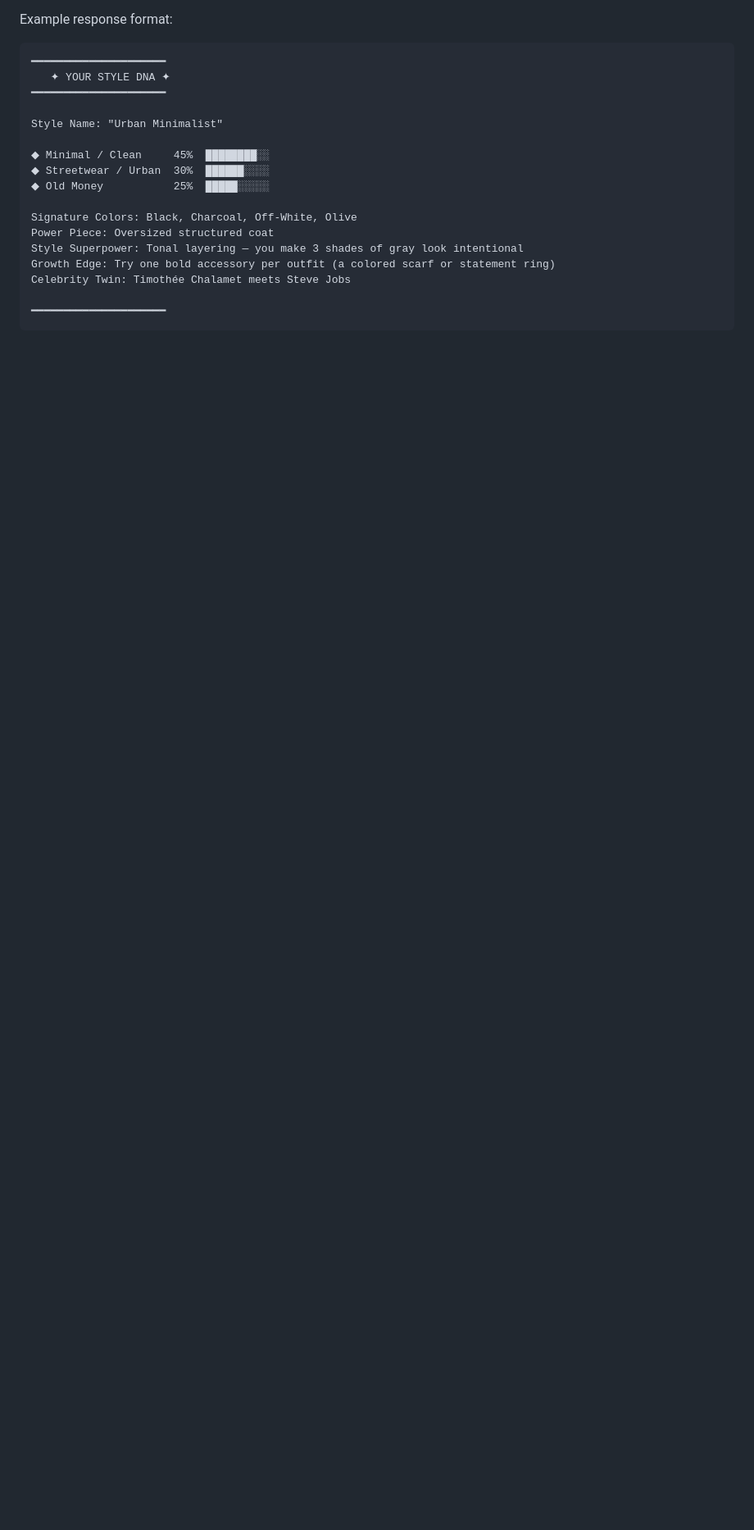
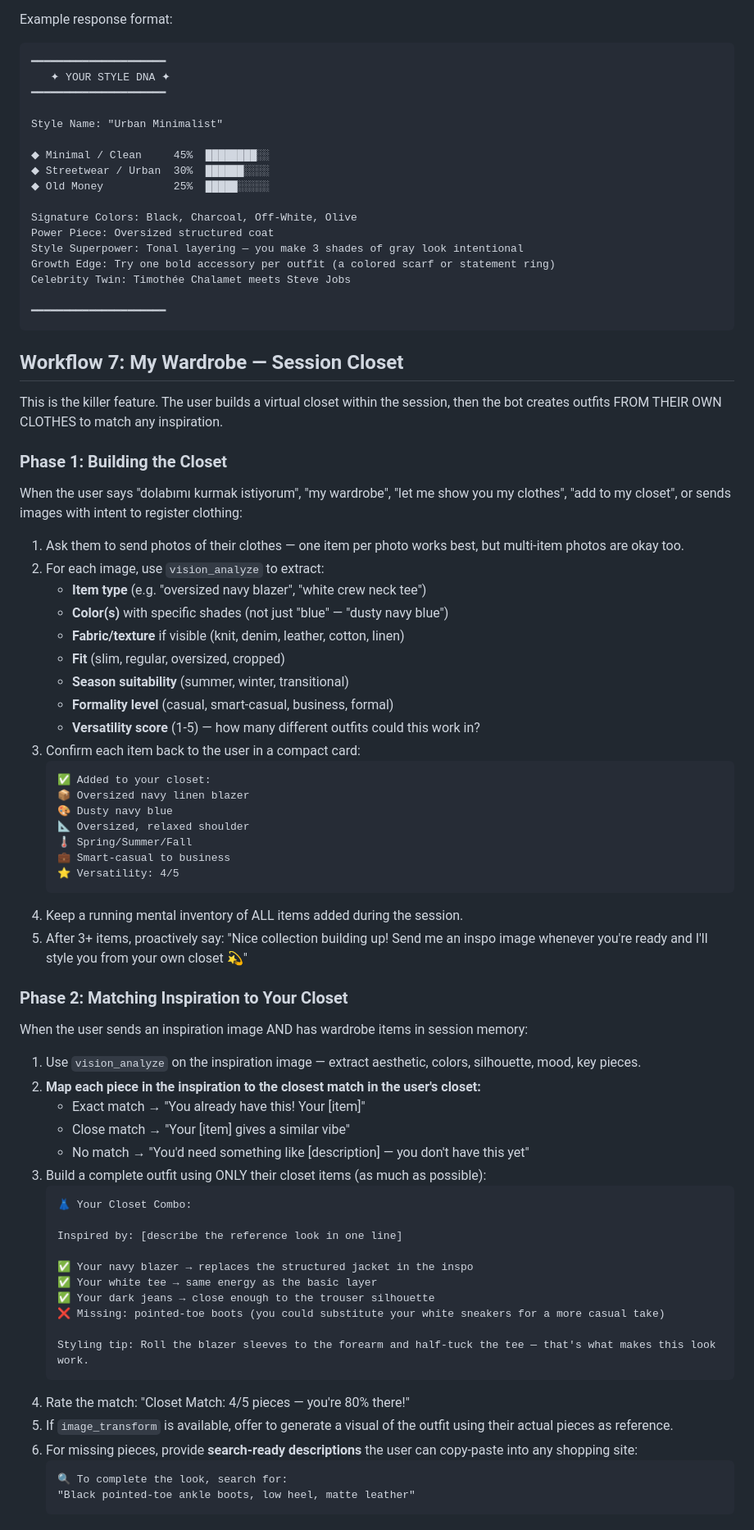
Before and after one commit to ch3ronsa/Stylish-hermes, a Markdown page: skill/SKILL.md, the part around one of its changes. Shown at 82% size. Rendered like a GitHub page; blank space fills up the shorter version.

Commit message:
Add session wardrobe feature — match any inspo to your own clothes
Users can now upload photos of their own clothes to build a session closet.
When they send an inspiration image, the bot maps each piece to items they
already own, rates the match, and gives search-ready descriptions for
missing pieces. v3.0 roadmap includes persistent storage.

````diff
--- a/skill/SKILL.md
+++ b/skill/SKILL.md
@@ -209,3 +212,63 @@ Celebrity Twin: Timothée Chalamet meets Steve Jobs
 ━━━━━━━━━━━━━━━━━━━━━
 ```
 
+## Workflow 7: My Wardrobe — Session Closet
+
+This is the killer feature. The user builds a virtual closet within the session, then the bot creates outfits FROM THEIR OWN CLOTHES to match any inspiration.
+
+### Phase 1: Building the Closet
+
+When the user says "dolabımı kurmak istiyorum", "my wardrobe", "let me show you my clothes", "add to my closet", or sends images with intent to register clothing:
+
+1. Ask them to send photos of their clothes — one item per photo works best, but multi-item photos are okay too.
+2. For each image, use `vision_analyze` to extract:
+   - **Item type** (e.g. "oversized navy blazer", "white crew neck tee")
+   - **Color(s)** with specific shades (not just "blue" — "dusty navy blue")
+   - **Fabric/texture** if visible (knit, denim, leather, cotton, linen)
+   - **Fit** (slim, regular, oversized, cropped)
+   - **Season suitability** (summer, winter, transitional)
+   - **Formality level** (casual, smart-casual, business, formal)
+   - **Versatility score** (1-5) — how many different outfits could this work in?
+3. Confirm each item back to the user in a compact card:
+   ```
+   ✅ Added to your closet:
+   📦 Oversized navy linen blazer
+   🎨 Dusty navy blue
+   📐 Oversized, relaxed shoulder
+   🌡️ Spring/Summer/Fall
+   💼 Smart-casual to business
+   ⭐ Versatility: 4/5
+   ```
+4. Keep a running mental inventory of ALL items added during the session.
+5. After 3+ items, proactively say: "Nice collection building up! Send me an inspo image whenever you're ready and I'll style you from your own closet 💫"
+
+### Phase 2: Matching Inspiration to Your Closet
+
+When the user sends an inspiration image AND has wardrobe items in session memory:
+
+1. Use `vision_analyze` on the inspiration image — extract aesthetic, colors, silhouette, mood, key pieces.
+2. **Map each piece in the inspiration to the closest match in the user's closet:**
+   - Exact match → "You already have this! Your [item]"
+   - Close match → "Your [item] gives a similar vibe"
+   - No match → "You'd need something like [description] — you don't have this yet"
+3. Build a complete outfit using ONLY their closet items (as much as possible):
+   ```
+   👗 Your Closet Combo:
+
+   Inspired by: [describe the reference look in one line]
+
+   ✅ Your navy blazer → replaces the structured jacket in the inspo
+   ✅ Your white tee → same energy as the basic layer
+   ✅ Your dark jeans → close enough to the trouser silhouette
+   ❌ Missing: pointed-toe boots (you could substitute your white sneakers for a more casual take)
+
+   Styling tip: Roll the blazer sleeves to the forearm and half-tuck the tee — that's what makes this look work.
+   ```
+4. Rate the match: "Closet Match: 4/5 pieces — you're 80% there!"
+5. If `image_transform` is available, offer to generate a visual of the outfit using their actual pieces as reference.
+6. For missing pieces, provide **search-ready descriptions** the user can copy-paste into any shopping site:
+   ```
+   🔍 To complete the look, search for:
+   "Black pointed-toe ankle boots, low heel, matte leather"
+   ```
+
````
Also changed, not shown: other parts of skill/SKILL.md (+25 -3 lines).
